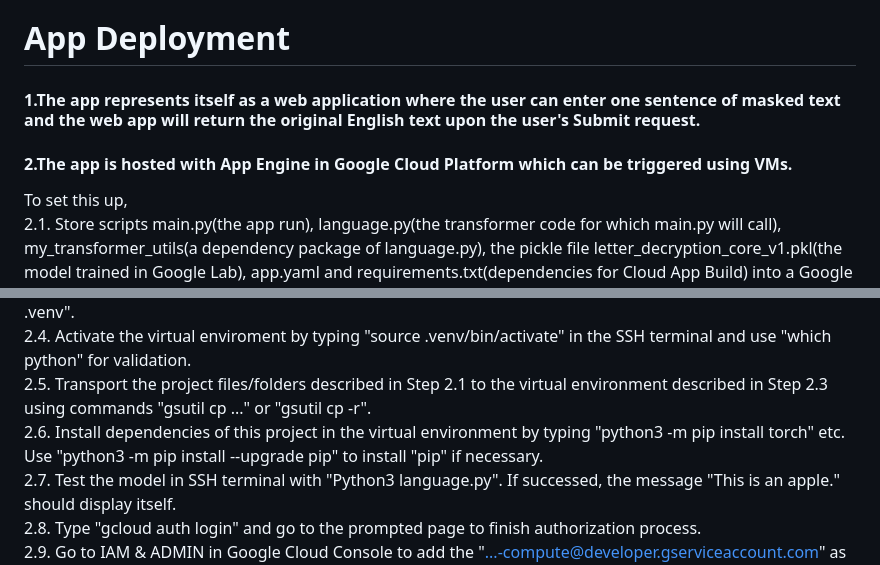
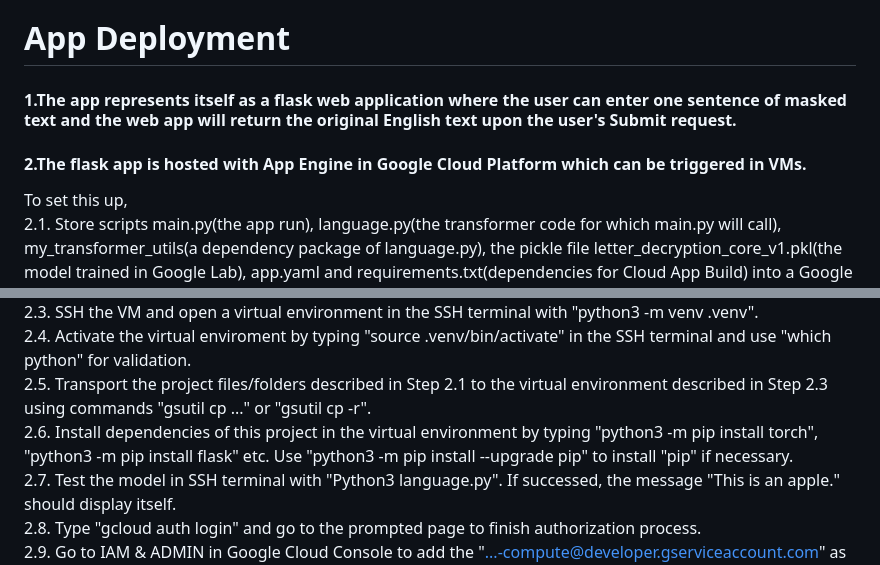
Before and after one commit to sochachai/Transformer_Analysis, a Markdown page: README.md, 2 parts joined by grey strips. GitHub-like rendering.

```diff
--- a/README.md
+++ b/README.md
@@ -19,7 +19,7 @@ are uploaded to Github as there exists a storage/upload limit.<br />
 # Unit Test
 The components of the transformer model and some of their unit tests are given in the py scrypts stored in the folder "Components_of_Transformer". They are the building blocks of the script model_training.py and language.py
 # App Deployment
-#### 1.The app represents itself as a web application where the user can enter one sentence of masked text and the web app will return the original English text upon the user's Submit request.<br />
-#### 2.The app is hosted with App Engine in Google Cloud Platform which can be triggered using VMs.<br />
+#### 1.The app represents itself as a flask web application where the user can enter one sentence of masked text and the web app will return the original English text upon the user's Submit request.<br />
+#### 2.The flask app is hosted with App Engine in Google Cloud Platform which can be triggered in VMs.<br />
   To set this up, <br />
   2.1. Store scripts main.py(the app run), language.py(the transformer code for which main.py will call), my_transformer_utils(a dependency package of language.py), the pickle file letter_decryption_core_v1.pkl(the model trained in Google Lab), app.yaml and requirements.txt(dependencies for Cloud App Build) into a Google Cloud Store Bucket.<br />
@@ -27,7 +27,7 @@ The components of the transformer model and some of their unit tests are given i
   2.3. SSH the VM and open a virtual environment in the SSH terminal with "python3 -m venv .venv".<br />
   2.4. Activate the virtual enviroment by typing "source .venv/bin/activate" in the SSH terminal and use "which python" for validation.<br />
   2.5. Transport the project files/folders described in Step 2.1 to the virtual environment described in Step 2.3 using commands "gsutil cp ..." or "gsutil cp -r". <br />
-  2.6. Install dependencies of this project in the virtual environment by typing "python3 -m pip install torch" etc. Use "python3 -m pip install --upgrade pip" to install "pip" if necessary. <br />
+  2.6. Install dependencies of this project in the virtual environment by typing "python3 -m pip install torch", "python3 -m pip install flask" etc. Use "python3 -m pip install --upgrade pip" to install "pip" if necessary. <br />
   2.7. Test the model in SSH terminal with "Python3 language.py". If successed, the message "This is an apple." should display itself. <br />
   2.8. Type "gcloud auth login" and go to the prompted page to finish authorization process. <br />
   2.9. Go to IAM & ADMIN in Google Cloud Console to add the "...-compute@developer.gserviceaccount.com" as an APP ENGINE DEVELOPER.<br />
```
Also changed, not shown: other parts of README.md (+1 -1 lines).
